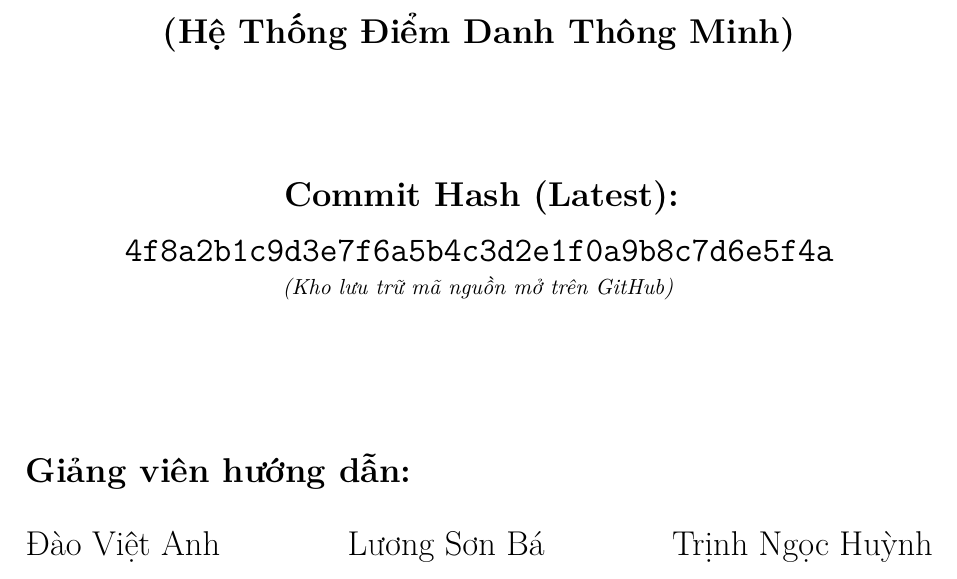
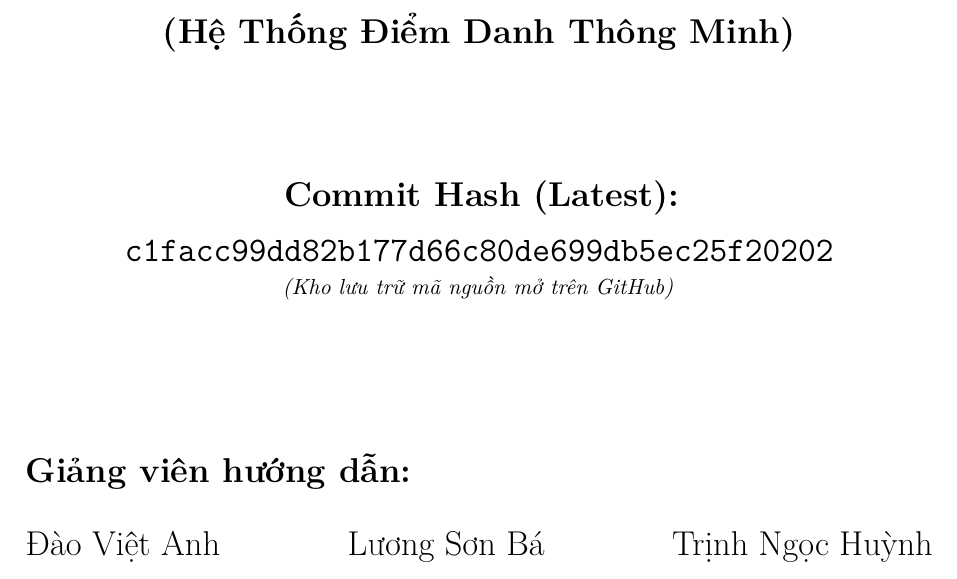
Before and after one commit to LeVietThanh1412/BTL-2526II_AIT3004_2-smart_attendance_system, a LaTeX thesis (report/report.tex): part of page 1 of 23, cut so that both start at the same text. Compiled offline with pdfLaTeX.

Commit message:
hash commit latest

```diff
--- a/report/report.tex
+++ b/report/report.tex
@@ -101,7 +101,7 @@
     \vspace{1.5cm}
 
     \begin{center}
-        \textbf{Commit Hash (Latest):} \texttt{4f8a2b1c9d3e7f6a5b4c3d2e1f0a9b8c7d6e5f4a} \\
+        \textbf{Commit Hash (Latest):} \texttt{c1facc99dd82b177d66c80de699db5ec25f20202} \\
         \small \textit{(Kho lưu trữ mã nguồn mở trên GitHub)}
     \end{center}
 
```
Also changed, not shown: report/out/report/report.pdf, report/report.pdf, 2 other files.
